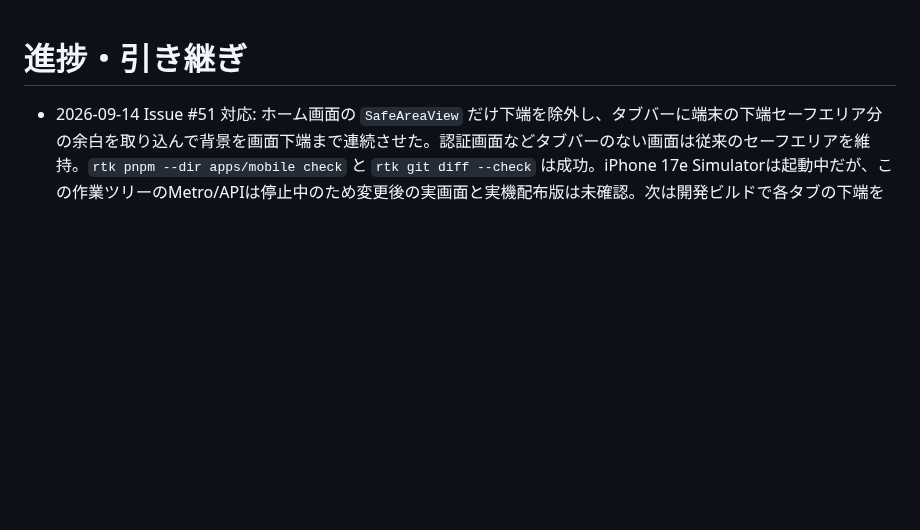
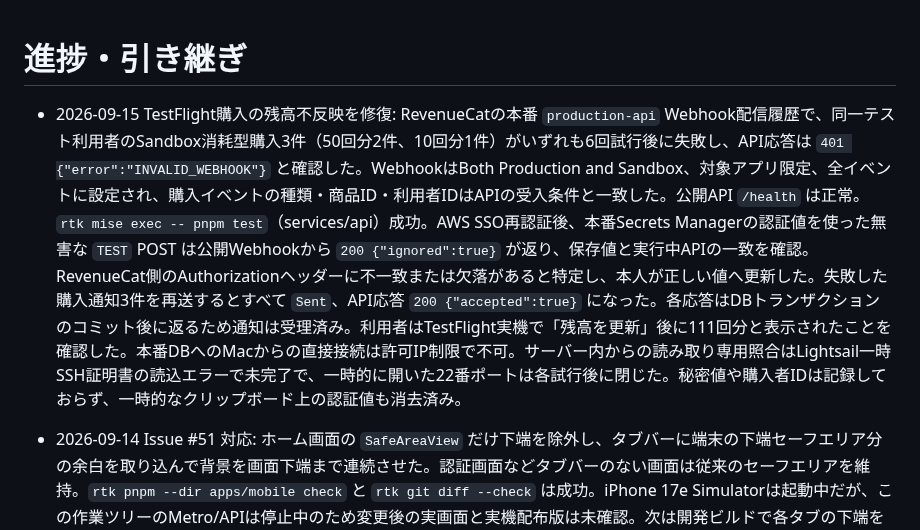
Before and after one commit to oxycaster/wagaya-recipe-book, a Markdown page: docs/ios-cloud-progress.md, the part around the change. GitHub-like rendering; blank space fills up the shorter version.

```diff
--- a/docs/ios-cloud-progress.md
+++ b/docs/ios-cloud-progress.md
@@ -1,4 +1,6 @@
 # 進捗・引き継ぎ
+
+- 2026-09-15 TestFlight購入の残高不反映を修復: RevenueCatの本番 `production-api` Webhook配信履歴で、同一テスト利用者のSandbox消耗型購入3件（50回分2件、10回分1件）がいずれも6回試行後に失敗し、API応答は `401 {"error":"INVALID_WEBHOOK"}` と確認した。WebhookはBoth Production and Sandbox、対象アプリ限定、全イベントに設定され、購入イベントの種類・商品ID・利用者IDはAPIの受入条件と一致した。公開API `/health` は正常。`rtk mise exec -- pnpm test`（services/api）成功。AWS SSO再認証後、本番Secrets Managerの認証値を使った無害な `TEST` POST は公開Webhookから `200 {"ignored":true}` が返り、保存値と実行中APIの一致を確認。RevenueCat側のAuthorizationヘッダーに不一致または欠落があると特定し、本人が正しい値へ更新した。失敗した購入通知3件を再送するとすべて `Sent`、API応答 `200 {"accepted":true}` になった。各応答はDBトランザクションのコミット後に返るため通知は受理済み。利用者はTestFlight実機で「残高を更新」後に111回分と表示されたことを確認した。本番DBへのMacからの直接接続は許可IP制限で不可。サーバー内からの読み取り専用照合はLightsail一時SSH証明書の読込エラーで未完了で、一時的に開いた22番ポートは各試行後に閉じた。秘密値や購入者IDは記録しておらず、一時的なクリップボード上の認証値も消去済み。
 
 - 2026-09-14 Issue #51 対応: ホーム画面の `SafeAreaView` だけ下端を除外し、タブバーに端末の下端セーフエリア分の余白を取り込んで背景を画面下端まで連続させた。認証画面などタブバーのない画面は従来のセーフエリアを維持。`rtk pnpm --dir apps/mobile check` と `rtk git diff --check` は成功。iPhone 17e Simulatorは起動中だが、この作業ツリーのMetro/APIは停止中のため変更後の実画面と実機配布版は未確認。次は開発ビルドで各タブの下端を確認する。
 
```
Also changed, not shown: docs/cloud/runbook.md (+1 -1 lines).
